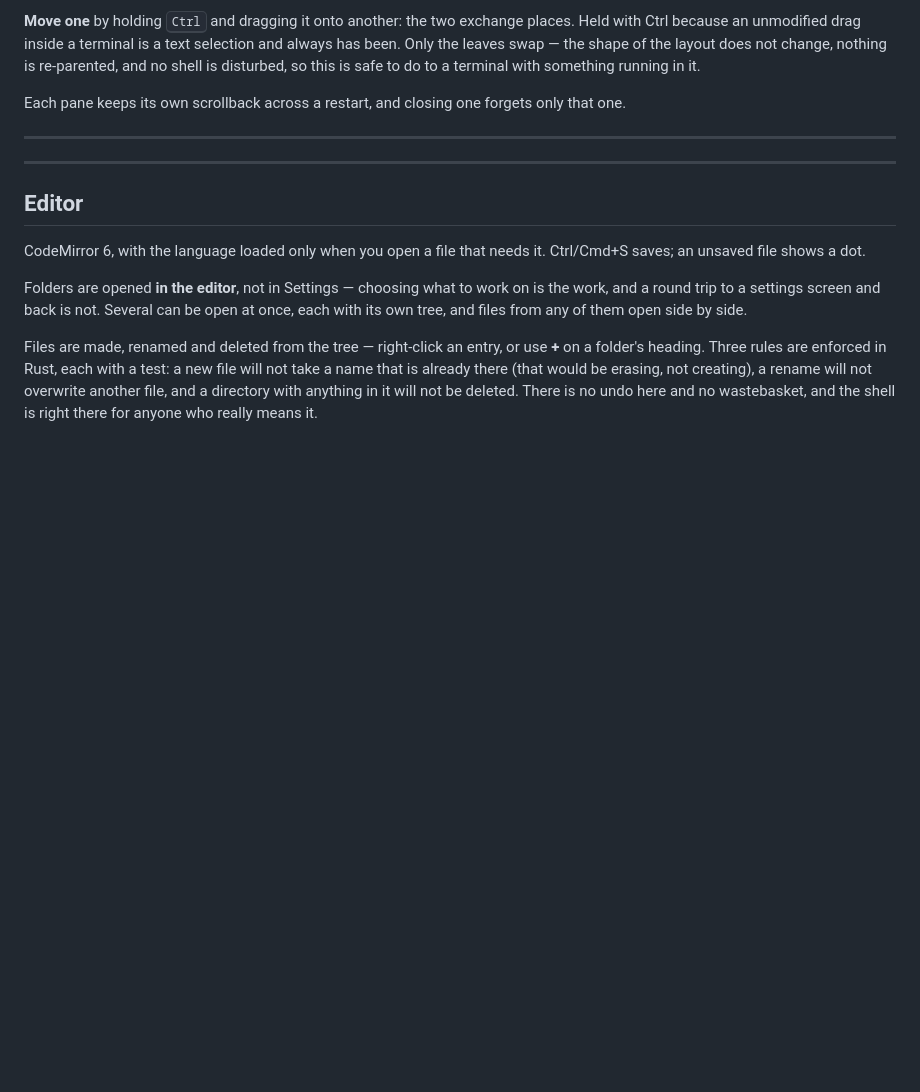
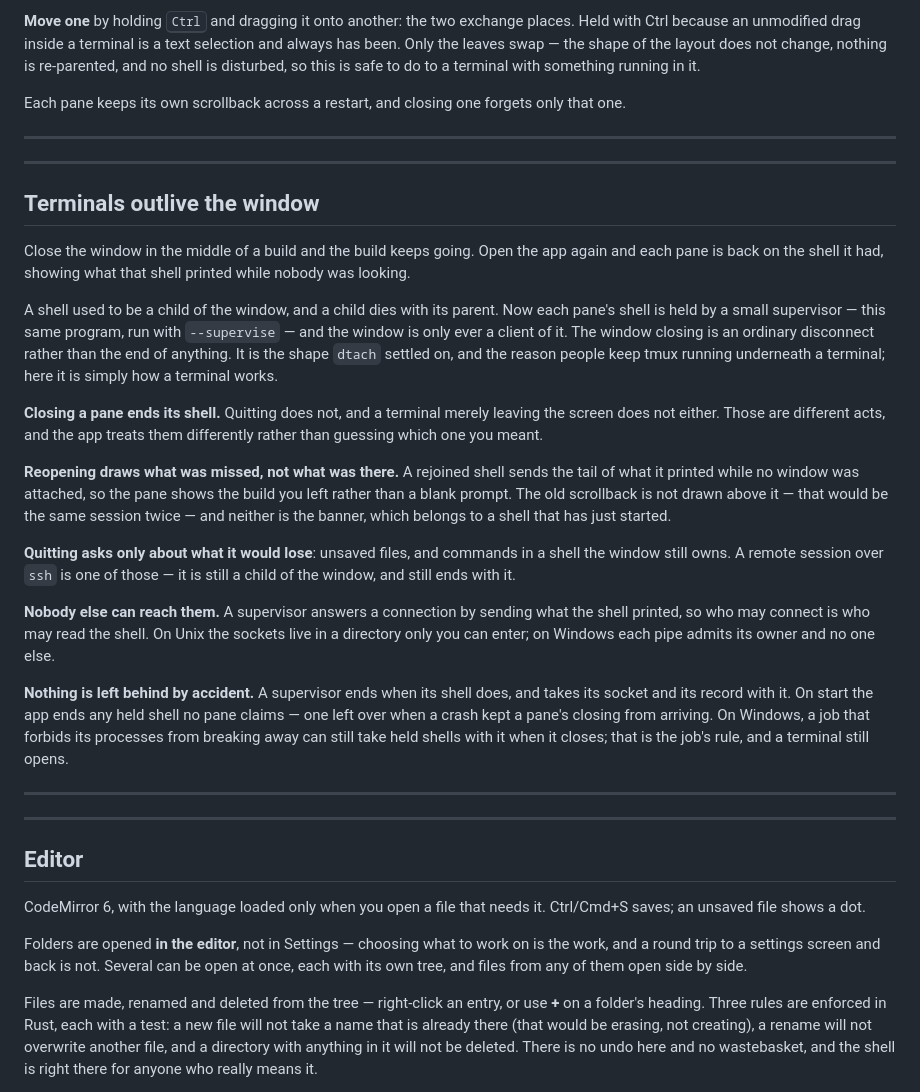
Before and after one commit to kartikeyajay2006/jky-terminal, a Markdown page: docs/FEATURES.md, the part around the change. Drawn GitHub-style; blank space fills up the shorter version.

Commit message:
docs: terminals outlive the window
What it does, and the arguments that decided the awkward parts: why
closing a pane ends a shell when quitting does not, why a rejoined pane
draws what it missed rather than what it had, and who can reach a held
shell. The limits are written down too — a remote session still ends
with the window, and on Windows a job that forbids breaking away can
still take held shells with it.

The test badge moves to 2229 frontend and 1089 Rust, the counts the
suites report now, skipped and ignored ones included.

```diff
--- a/docs/FEATURES.md
+++ b/docs/FEATURES.md
@@ -87,6 +87,49 @@ this is safe to do to a terminal with something running in it.
 
 Each pane keeps its own scrollback across a restart, and closing one forgets
 only that one.
+
+---
+
+---
+
+## Terminals outlive the window
+
+Close the window in the middle of a build and the build keeps going. Open the
+app again and each pane is back on the shell it had, showing what that shell
+printed while nobody was looking.
+
+A shell used to be a child of the window, and a child dies with its parent.
+Now each pane's shell is held by a small supervisor — this same program, run
+with `--supervise` — and the window is only ever a client of it. The window
+closing is an ordinary disconnect rather than the end of anything. It is the
+shape `dtach` settled on, and the reason people keep tmux running underneath a
+terminal; here it is simply how a terminal works.
+
+**Closing a pane ends its shell.** Quitting does not, and a terminal merely
+leaving the screen does not either. Those are different acts, and the app
+treats them differently rather than guessing which one you meant.
+
+**Reopening draws what was missed, not what was there.** A rejoined shell sends
+the tail of what it printed while no window was attached, so the pane shows the
+build you left rather than a blank prompt. The old scrollback is not drawn above
+it — that would be the same session twice — and neither is the banner, which
+belongs to a shell that has just started.
+
+**Quitting asks only about what it would lose**: unsaved files, and commands in
+a shell the window still owns. A remote session over `ssh` is one of those — it
+is still a child of the window, and still ends with it.
+
+**Nobody else can reach them.** A supervisor answers a connection by sending
+what the shell printed, so who may connect is who may read the shell. On Unix
+the sockets live in a directory only you can enter; on Windows each pipe admits
+its owner and no one else.
+
+**Nothing is left behind by accident.** A supervisor ends when its shell does,
+and takes its socket and its record with it. On start the app ends any held
+shell no pane claims — one left over when a crash kept a pane's closing from
+arriving. On Windows, a job that forbids its processes from breaking away can
+still take held shells with it when it closes; that is the job's rule, and a
+terminal still opens.
 
 ---
 
```
Also changed, not shown: README.md (+2 -2 lines).
